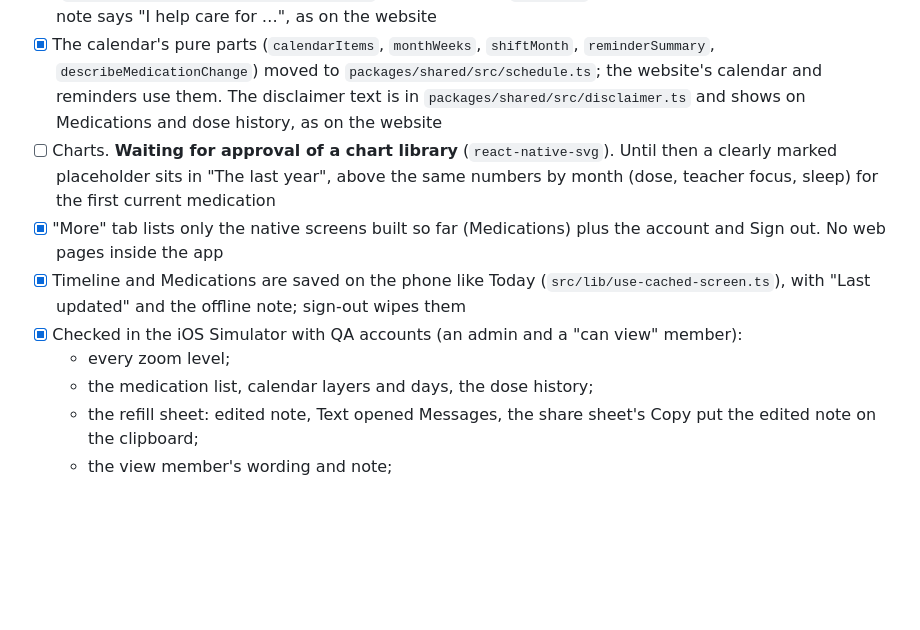
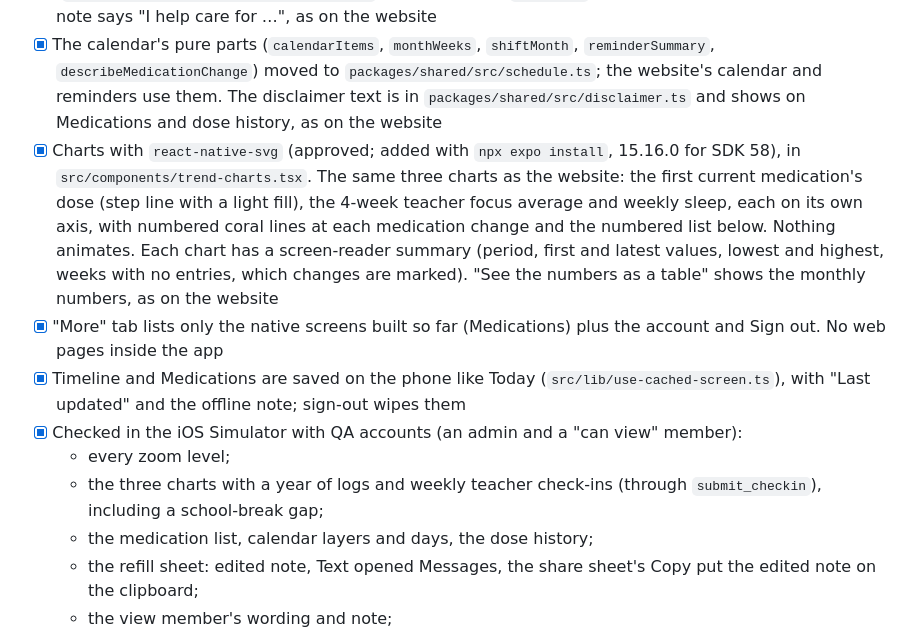
Before and after one commit to mrinfinitum/lanternway, a Markdown page: MOBILE_PLAN.md, the part around the change. Drawn GitHub-style; blank space fills up the shorter version.

Commit message:
Docs: M6 charts in MOBILE_PLAN, HANDOFF and BUILD_PLAN
Co-Authored-By: Claude Opus 5.5 <noreply@anthropic.com>

```diff
--- a/MOBILE_PLAN.md
+++ b/MOBILE_PLAN.md
@@ -522,11 +522,12 @@ Each step keeps `pnpm dev` working, passes `pnpm lint && pnpm typecheck`, and ru
 - [x] Medications (under More): current and past medications, the refill line (due date, pharmacy, reminder days, "not sending yet"), reminder settings, the care calendar (medications and therapy layers, tap a day), and per-medication dose history with the six weeks before and after each change. Read-only for every role on the phone for now; changes stay on the website
 - [x] "Ask for a refill" sheet (`packages/shared/src/refills.ts`): the note can be edited before sending; Text uses `smsHref` with `Platform.OS`, Call uses `telHref`, both checked with `Linking.canOpenURL`. The fallback is "Share or copy the note" through the system share sheet, which includes Copy, so `expo-clipboard` isn't needed. `app.json` lists `sms`/`tel` in `LSApplicationQueriesSchemes`, and a local config plugin (`apps/mobile/plugins/with-phone-links.js`) adds Android's `<queries>`. A "can log" or "can view" member's note says "I help care for …", as on the website
 - [x] The calendar's pure parts (`calendarItems`, `monthWeeks`, `shiftMonth`, `reminderSummary`, `describeMedicationChange`) moved to `packages/shared/src/schedule.ts`; the website's calendar and reminders use them. The disclaimer text is in `packages/shared/src/disclaimer.ts` and shows on Medications and dose history, as on the website
-- [ ] Charts. **Waiting for approval of a chart library** (`react-native-svg`). Until then a clearly marked placeholder sits in "The last year", above the same numbers by month (dose, teacher focus, sleep) for the first current medication
+- [x] Charts with `react-native-svg` (approved; added with `npx expo install`, 15.16.0 for SDK 58), in `src/components/trend-charts.tsx`. The same three charts as the website: the first current medication's dose (step line with a light fill), the 4-week teacher focus average and weekly sleep, each on its own axis, with numbered coral lines at each medication change and the numbered list below. Nothing animates. Each chart has a screen-reader summary (period, first and latest values, lowest and highest, weeks with no entries, which changes are marked). "See the numbers as a table" shows the monthly numbers, as on the website
 - [x] "More" tab lists only the native screens built so far (Medications) plus the account and Sign out. No web pages inside the app
 - [x] Timeline and Medications are saved on the phone like Today (`src/lib/use-cached-screen.ts`), with "Last updated" and the offline note; sign-out wipes them
 - [x] Checked in the iOS Simulator with QA accounts (an admin and a "can view" member):
   - every zoom level;
+  - the three charts with a year of logs and weekly teacher check-ins (through `submit_checkin`), including a school-break gap;
   - the medication list, calendar layers and days, the dose history;
   - the refill sheet: edited note, Text opened Messages, the share sheet's Copy put the edited note on the clipboard;
   - the view member's wording and note;
```
Also changed, not shown: BUILD_PLAN.md (+1 -1 lines), HANDOFF.md (+1 -2 lines).
